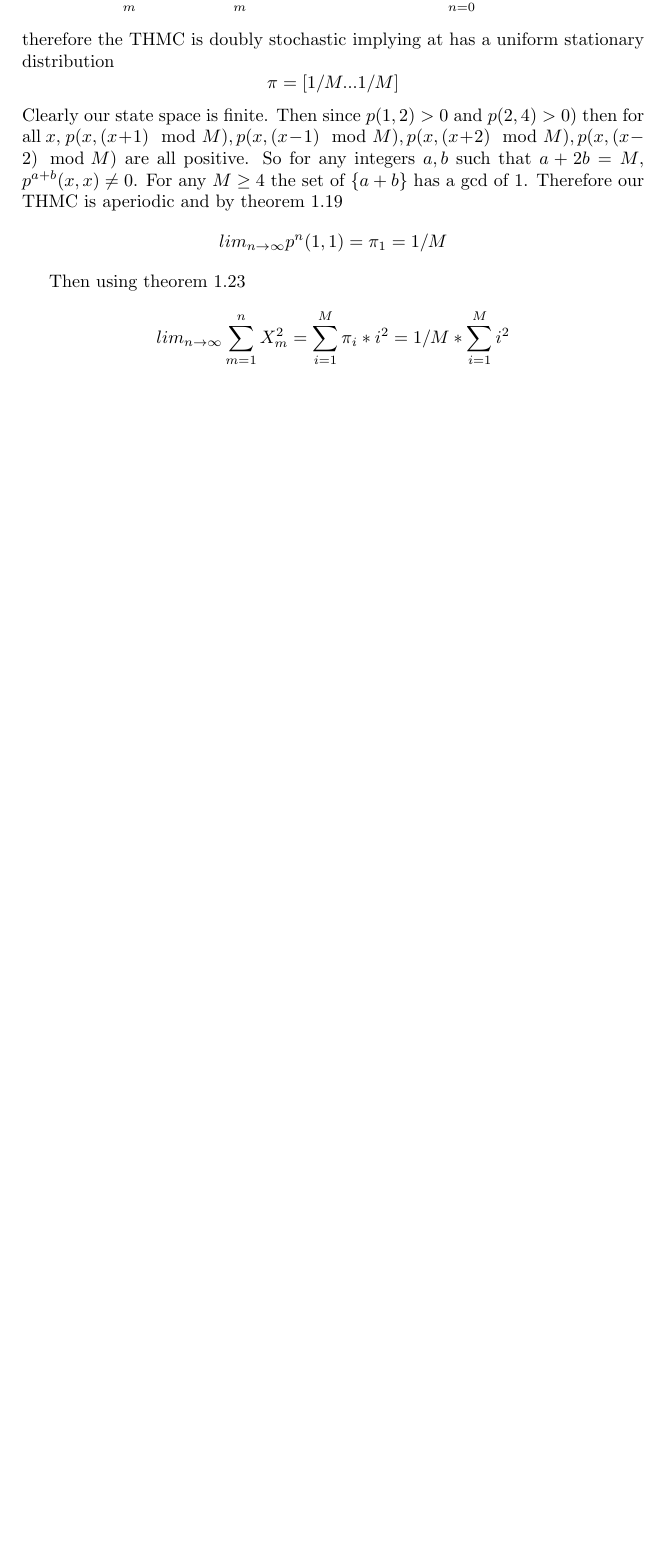
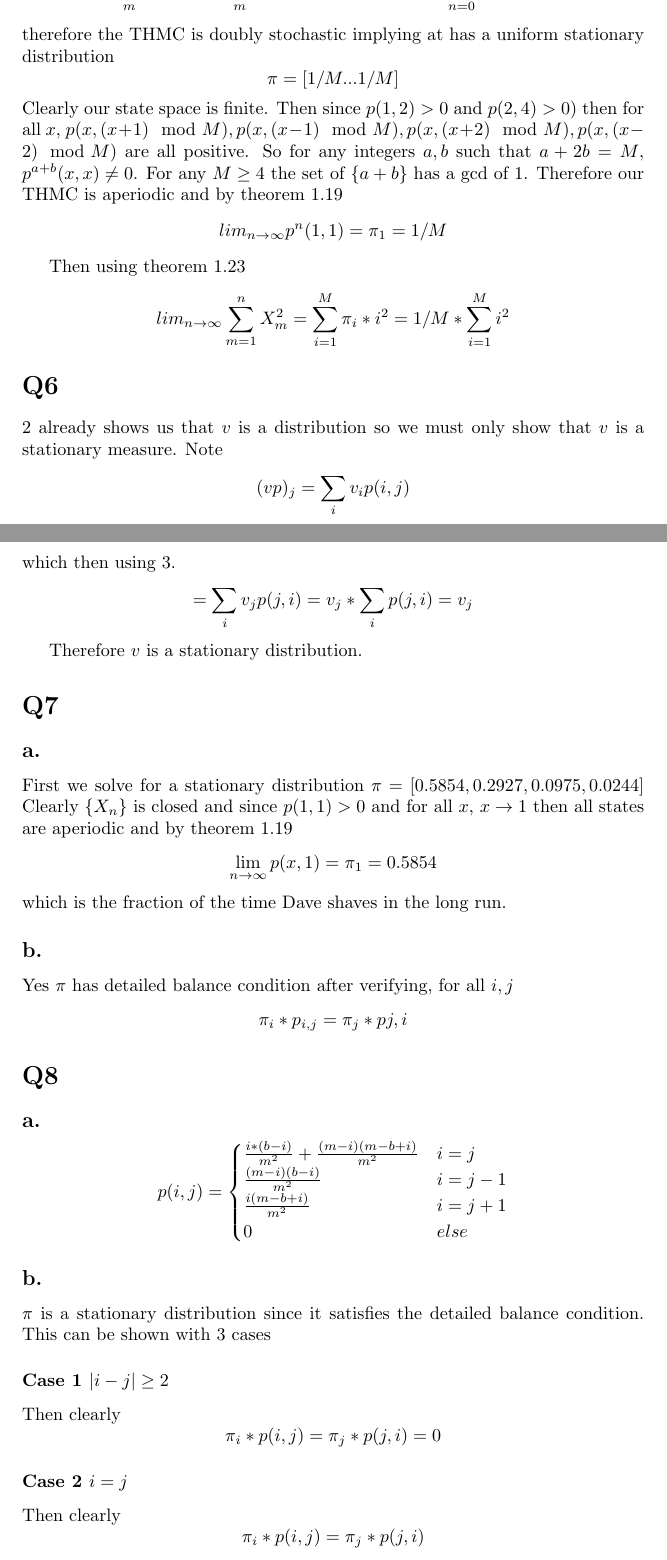
Before and after one commit to mhorowitzgelb/HWSpring2017, a LaTeX problem sheet (Math632/hw6/hw6.tex): part of page 3 of 3 before the commit and two parts of pages 3 and 4 of 5 after it, the two joined at a grey line, cut so that both start at the same text, the shorter picture padded with empty space. Compiled offline with pdfLaTeX.

Commit message:
Finished this garbage hw

```diff
--- a/Math632/hw6/hw6.tex
+++ b/Math632/hw6/hw6.tex
@@ -136,6 +136,60 @@ Then using theorem 1.23
 lim_{n \to \infty} \sum_{m = 1}^n X_m^2 = \sum_{i= 1} ^M \pi_i * i^2 = 1/M * \sum_{i = 1}^M i^2
 \]
 
+\section*{Q6}
+2 already shows us that $v$ is a distribution so we must only show that $v$ is a stationary measure.
+Note
+\[
+(v p)_j = \sum_i v_ip(i,j)
+\]
+which then using 3.
+\[
+ = \sum_i v_jp(j,i) = v_j * \sum_i p(j,i) = v_j
+\]
 
+Therefore $v$ is a stationary distribution.
 
+\section*{Q7}
+\subsection*{a.}
+First we solve for a stationary distribution
+$
+\pi = [ 0.5854,  0.2927,  0.0975,  0.0244]
+$
+Clearly $\{X_n\}$ is closed and since $p(1,1) > 0$ and for all $x$, $x \rightarrow 1$ then all states are aperiodic and by theorem 1.19
+\[
+\lim_{n \to \infty} p(x,1) = \pi_1 = 0.5854
+\]
+which is the fraction of the time Dave shaves in the long run.
 
+\subsection*{b.}
+Yes $\pi$ has detailed balance condition after verifying,
+for all $i,j$
+\[
+\pi_i*p_{i,j} = \pi_j*p{j,i}
+\]
+
+\section*{Q8}
+\subsection*{a.}
+\[p(i,j) =
+\begin{cases}
+\frac{i*(b-i)}{m^2} + \frac{(m-i)(m-b+i)}{m^2} & i = j\\
+\frac{(m-i)(b-i)}{m^2} & i = j - 1\\
+\frac{i(m-b+i)}{m^2} & i= j +1 \\
+0 & else\\
+\end{cases}
+\]
+
+\subsection*{b.}
+$\pi$ is a stationary distribution since it satisfies the detailed balance condition.
+This can be shown with 3 cases
+\subsubsection*{Case 1 $|i -j| \geq 2$}
+
+Then clearly
+\[
+\pi_i*p(i,j) = \pi_j * p(j,i) = 0
+\]
+
+\subsubsection*{Case 2 $i = j$}
+Then clearly
+\[
+\pi_i*p(i,j) = \pi_j * p(j,i)
```
Also changed, not shown: Math632/hw6/hw6.pdf, Math632/hw6/hw6.tex (24 more changed lines), 2 other files.
